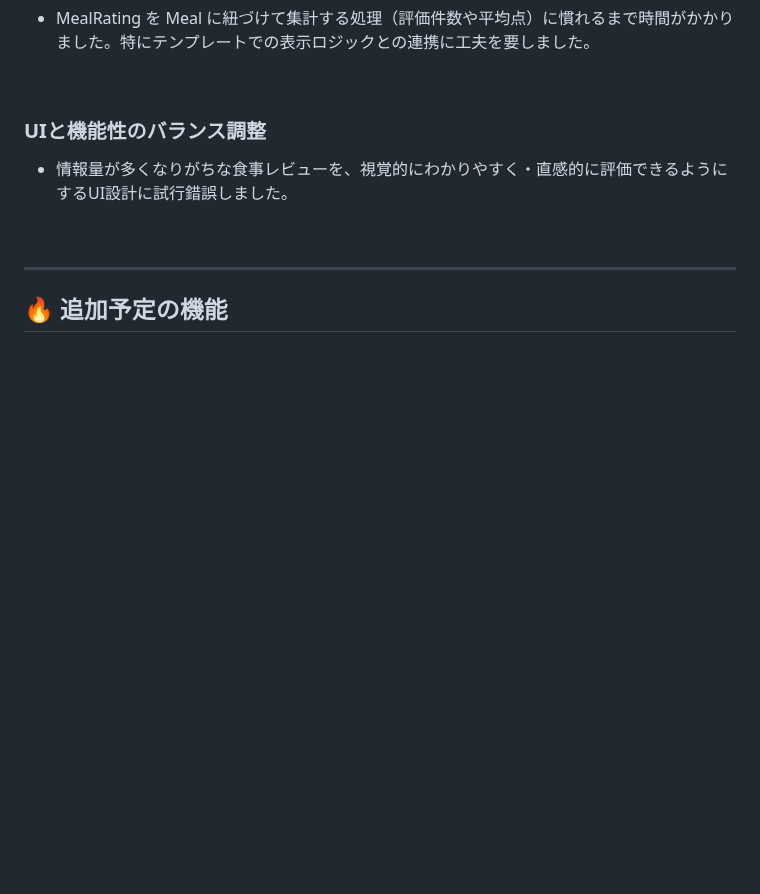
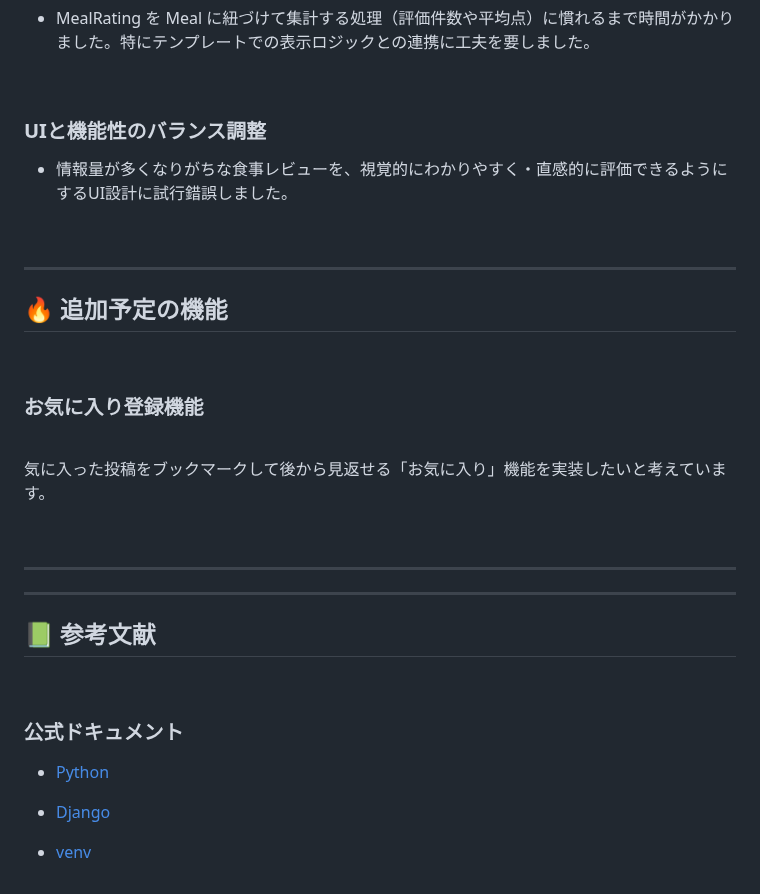
Before and after one commit to BackendExplorer/Meal-Review-App, a Markdown page: README.md, the part around the change. GitHub-like rendering; blank space fills up the shorter version.

```diff
--- a/README.md
+++ b/README.md
@@ -324,3 +324,27 @@ https://github.com/user-attachments/assets/fa5dfadc-49b3-4cd0-826e-84c45db6ad1e
 ## <a id="追加予定の機能"></a> 🔥 追加予定の機能
 
 <br>
+
+### お気に入り登録機能
+
+<br>
+
+気に入った投稿をブックマークして後から見返せる「お気に入り」機能を実装したいと考えています。
+
+<br>
+
+---
+
+
+---
+## <a id="参考文献"></a>📗 参考文献
+
+<br>
+
+### 公式ドキュメント
+
+- [Python](https://docs.python.org/ja/3/)
+
+- [Django](https://docs.djangoproject.com/ja/stable/)
+
+- [venv](https://docs.python.org/ja/3/library/venv.html)
```
